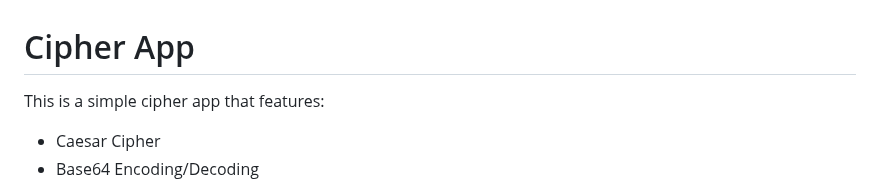
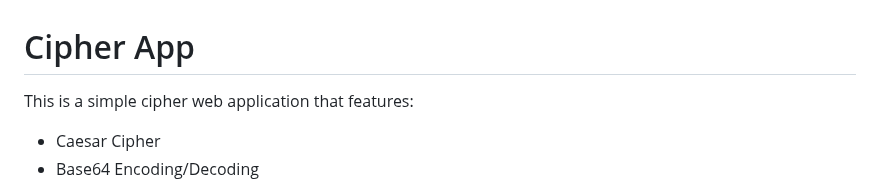
Before and after one commit to Devoalda/CipherApp, a Markdown page: README.MD, the part around the change. Drawn GitHub-style.

```diff
--- a/README.MD
+++ b/README.MD
@@ -1,6 +1,6 @@
 # Cipher App
 
-This is a simple cipher app that features:
+This is a simple cipher web application that features:
 
 - Caesar Cipher
 - Base64 Encoding/Decoding
```
